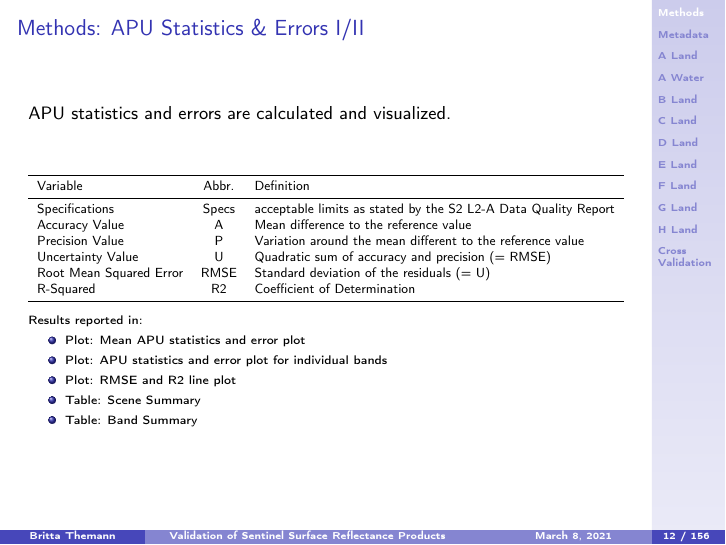
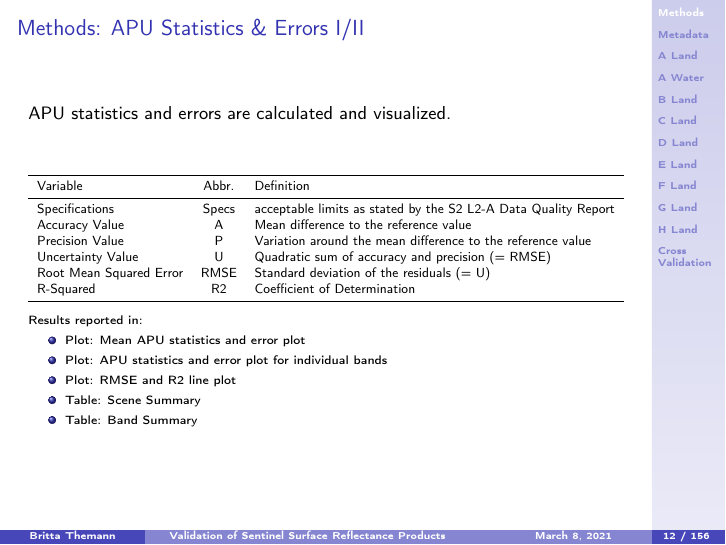
Before and after one commit to brittth/ESA-ESRIN_Sentinel_Validation, LaTeX slides (Sentinel_Validation_Presentation/Sentinel_Validation_Presentation.tex): page 12 of 156. Compiled offline with pdfLaTeX.

Commit message:
typo correction

```diff
--- a/Sentinel_Validation_Presentation/Sentinel_Validation_Presentation.tex
+++ b/Sentinel_Validation_Presentation/Sentinel_Validation_Presentation.tex
@@ -236,7 +236,7 @@ Variable & Abbr. & Definition\\
 \midrule
 Specifications & Specs & acceptable limits as stated by the S2 L2-A Data Quality Report\\
 Accuracy Value & A & Mean difference to the reference value\\
-Precision Value & P & Variation around the mean different to the reference value\\
+Precision Value & P & Variation around the mean difference to the reference value\\
 Uncertainty Value & U & Quadratic sum of accuracy and precision (= RMSE)\\
 Root Mean Squared Error & RMSE & Standard deviation of the residuals (= U)\\
 R-Squared & R2 & Coefficient of Determination\\
```
Also changed, not shown: 2 other files.
